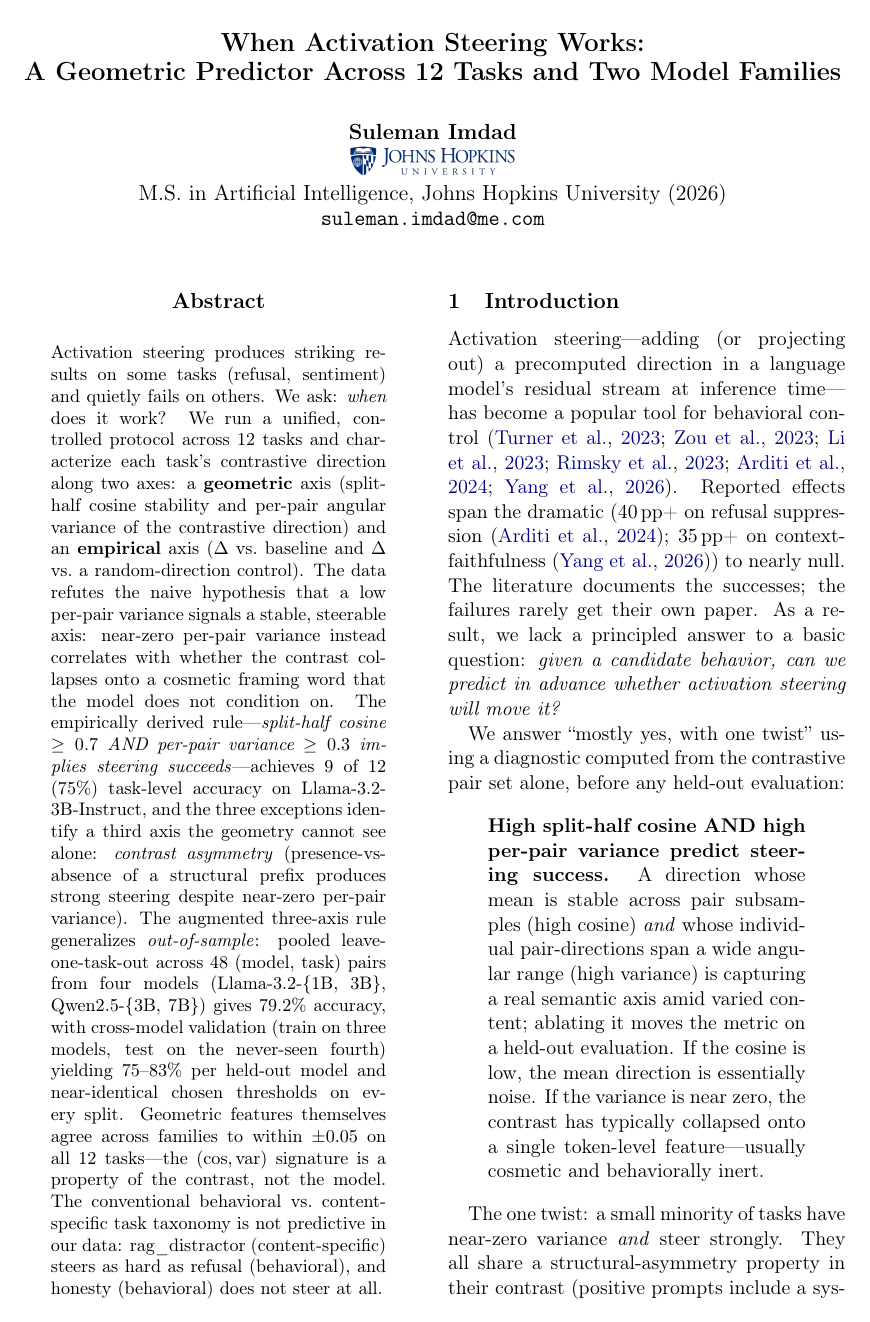
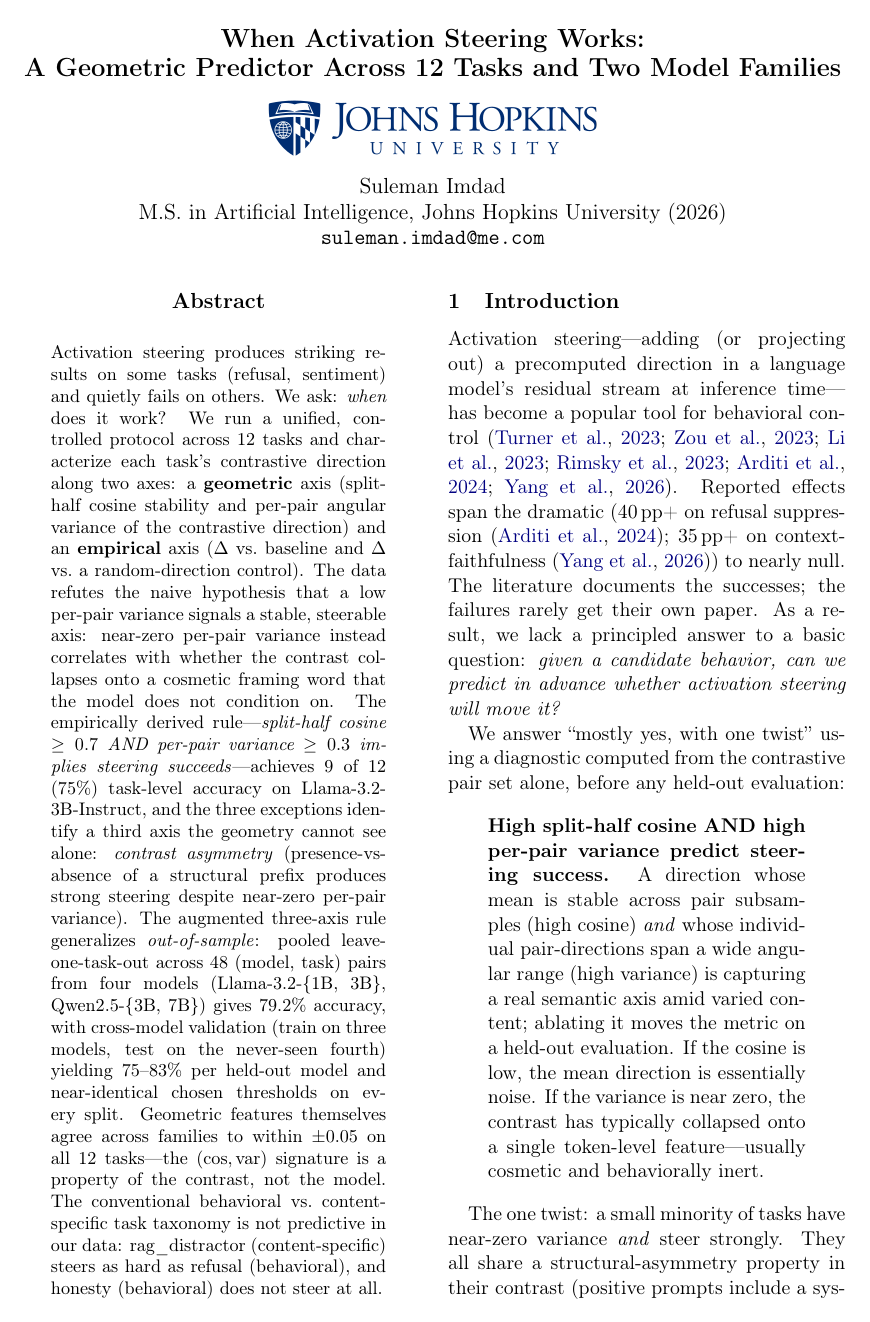
Before and after one commit to real1900/o1-repe-rag-research, a LaTeX paper (submissions/arxiv/taxonomy_paper.tex): page 1 of 11. Compiled offline with pdfLaTeX.

Commit message:
polish: JHU logo prominent in README + bigger on paper title page
README:
  - Added <img src="jhu_logo.png" width="280"/> right under the
    title and above the badges. Copy of the same Wikipedia-sourced
    logo used in the paper.

arXiv paper:
  - Logo moved to ABOVE the author name (was between Name and
    Affiliation), 1.1cm tall instead of 0.55cm. Now visually
    prominent at the top of the title page.
  - Build still clean, still 11 pages.

```diff
--- a/submissions/arxiv/taxonomy_paper.tex
+++ b/submissions/arxiv/taxonomy_paper.tex
@@ -25,8 +25,8 @@
 \title{When Activation Steering Works:\\
        A Geometric Predictor Across 12 Tasks and Two Model Families}
 
-\author{Suleman Imdad \\
-  \includegraphics[height=0.55cm]{jhu_logo.png} \\
+\author{\includegraphics[height=1.1cm]{jhu_logo.png} \\[6pt]
+  Suleman Imdad \\
   M.S. in Artificial Intelligence, Johns Hopkins University (2026) \\
   \texttt{suleman.imdad@me.com}}
 
```
Also changed, not shown: README.md, jhu_logo.png (added), submissions/arxiv/taxonomy_paper.pdf.
